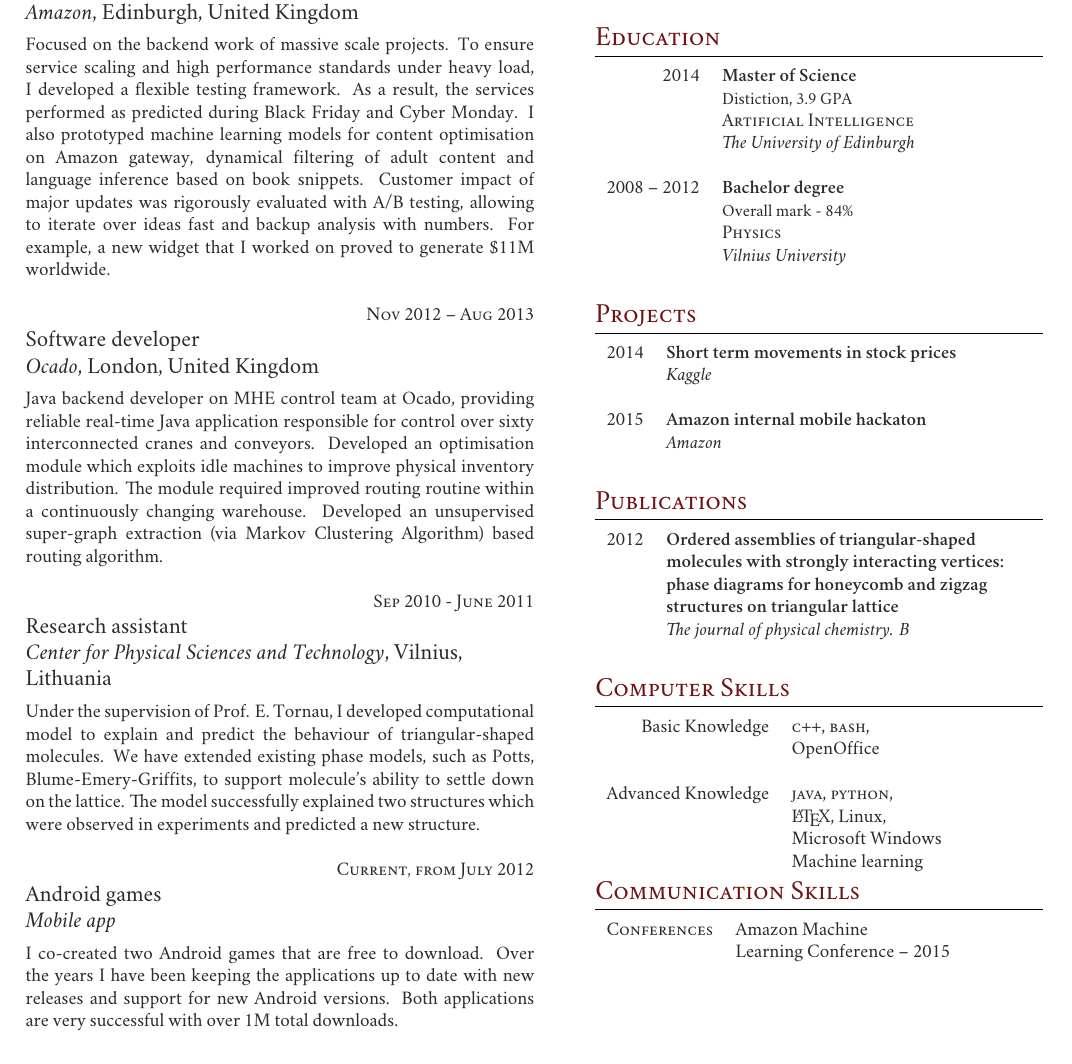
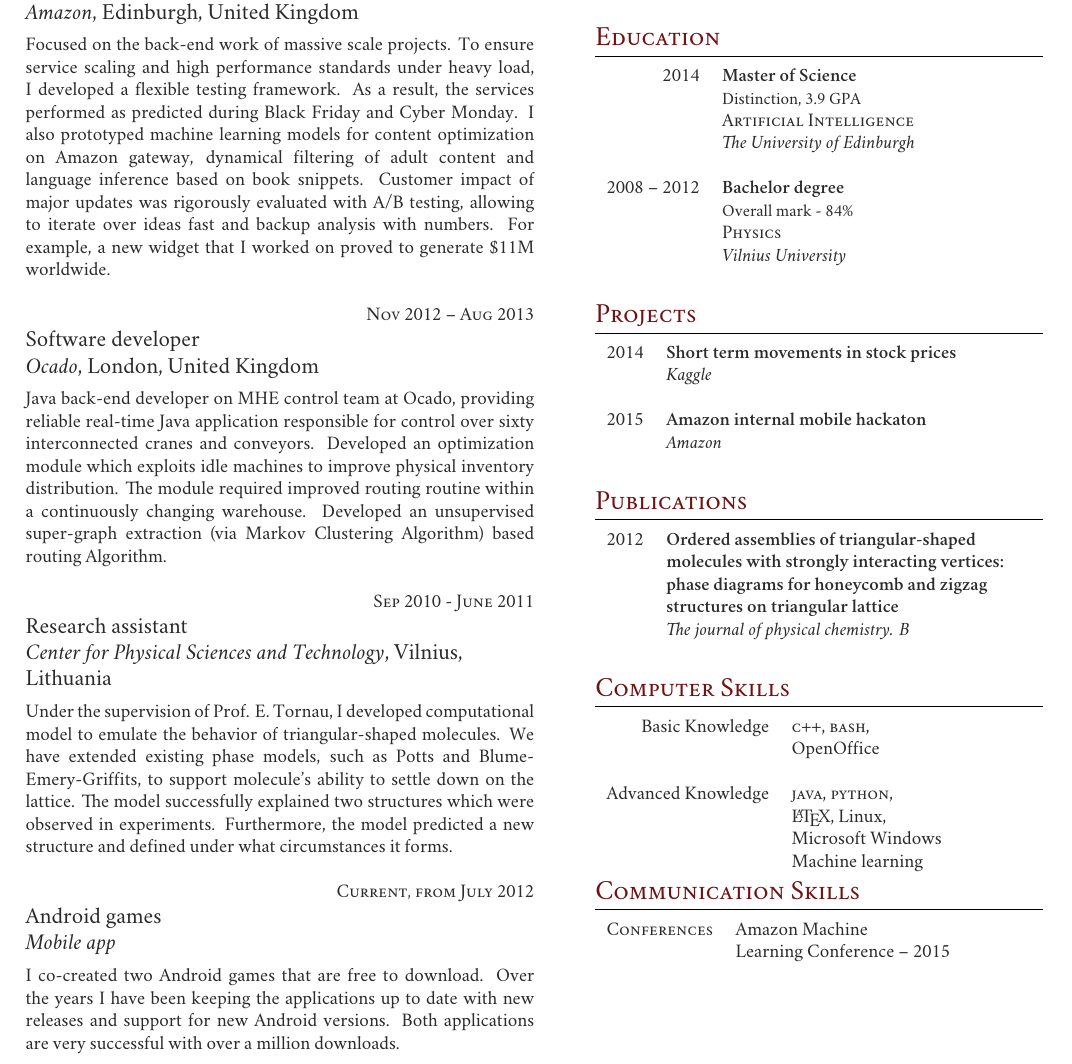
Before and after one commit to Tautvis/cv, a LaTeX CV (two_columt_template/cv_tm.tex): part of the page, cut so that both start at the same text. Compiled offline with XeLaTeX; a missing font is replaced by an installed copy or a similar font.

Commit message:
Updated PFI experience.

```diff
--- a/two_columt_template/cv_tm.tex
+++ b/two_columt_template/cv_tm.tex
@@ -96,7 +96,7 @@
 {\raggedright\large Software development engineer\\
 \textit{Amazon}, Edinburgh, United Kingdom\\[5pt]}
 
-\normalsize{Focused on the backend work of massive scale projects. To ensure service scaling and high performance standards under heavy load, I developed a flexible testing framework. As a result, the services performed as predicted during Black Friday and Cyber Monday. I also prototyped machine learning models for content optimisation on Amazon gateway, dynamical filtering of adult content and language inference based on book snippets. Customer impact of major updates was rigorously evaluated with A/B testing, allowing to iterate over ideas fast and backup analysis with numbers. For example, a new widget that I worked on proved to generate \$11M worldwide.}\\
+\normalsize{Focused on the back-end work of massive scale projects. To ensure service scaling and high performance standards under heavy load, I developed a flexible testing framework. As a result, the services performed as predicted during Black Friday and Cyber Monday. I also prototyped machine learning models for content optimization on Amazon gateway, dynamical filtering of adult content and language inference based on book snippets. Customer impact of major updates was rigorously evaluated with A/B testing, allowing to iterate over ideas fast and backup analysis with numbers. For example, a new widget that I worked on proved to generate \$11M worldwide.}\\
 
 %------------------------------------------------
 % WORK EXPERIENCE 2
@@ -107,8 +107,8 @@
 {\raggedright\large Software developer\\
 \textit{Ocado}, London, United Kingdom\\[5pt]}
 
-\normalsize{Java backend developer on MHE control team at Ocado, providing reliable real-time Java application responsible for control over sixty interconnected cranes and conveyors. Developed an optimisation module which exploits idle machines to improve physical inventory distribution. The module required improved routing routine within a continuously changing warehouse.
-Developed an unsupervised super-graph extraction (via Markov Clustering  Algorithm) based routing algorithm.}\\
+\normalsize{Java back-end developer on MHE control team at Ocado, providing reliable real-time Java application responsible for control over sixty interconnected cranes and conveyors. Developed an optimization module which exploits idle machines to improve physical inventory distribution. The module required improved routing routine within a continuously changing warehouse.
+Developed an unsupervised super-graph extraction (via Markov Clustering  Algorithm) based routing Algorithm.}\\
 
 %------------------------------------------------
 % WORK EXPERIENCE 3
@@ -119,7 +119,7 @@ Developed an unsupervised super-graph extraction (via Markov Clustering  Algorit
 {\raggedright\large Research assistant\\
 \textit{Center for Physical Sciences and Technology}, Vilnius, Lithuania\\[5pt]}
 
-\normalsize{Under the supervision of Prof. E. Tornau, I developed computational model to explain and predict the behaviour of triangular-shaped molecules. We have extended existing phase models, such as Potts, Blume-Emery-Griffits, to support molecule's ability to settle down on the lattice. The model successfully explained two structures which were observed in experiments and predicted a new structure.}\\
+\normalsize{Under the supervision of Prof. E. Tornau, I developed computational model to emulate the behavior of triangular-shaped molecules. We have extended existing phase models, such as Potts and Blume-Emery-Griffits, to support molecule's ability to settle down on the lattice. The model successfully explained two structures which were observed in experiments. Furthermore, the model predicted a new structure and defined under what circumstances it forms.}\\
 
 %------------------------------------------------
 % WORK EXPERIENCE 4
@@ -130,7 +130,7 @@ Developed an unsupervised super-graph extraction (via Markov Clustering  Algorit
 {\raggedright\large Android games\\
 \textit{Mobile app}\\[5pt]}
 
-\normalsize{I co-created two Android games that are free to download. Over the years I have been keeping the applications up to date with new releases and support for new Android versions. Both applications are very successful with over 1M total downloads.}\\
+\normalsize{I co-created two Android games that are free to download. Over the years I have been keeping the applications up to date with new releases and support for new Android versions. Both applications are very successful with over a million downloads.}\\
 
 %----------------------------------------------------------------------------------------
 
@@ -162,7 +162,7 @@ Developed an unsupervised super-graph extraction (via Markov Clustering  Algorit
 \begin{tabular}{rl} % Start a table with two columns, one for dates and one for qualifications
 
 2014 & \textbf{Master of Science} \\
-& \small Distiction, 3.9 GPA \\
+& \small Distinction, 3.9 GPA \\
 & \textsc{Artificial Intelligence} \\
 & \textit{The University of Edinburgh}\\
 &\\
```
Also changed, not shown: two_columt_template/cv_tm.pdf.
